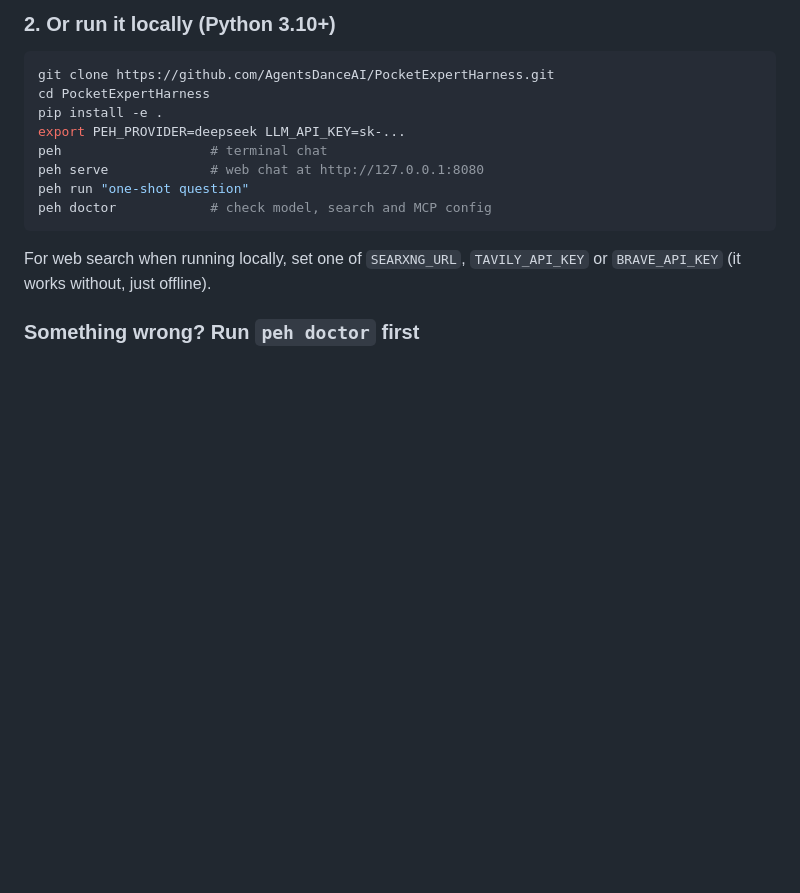
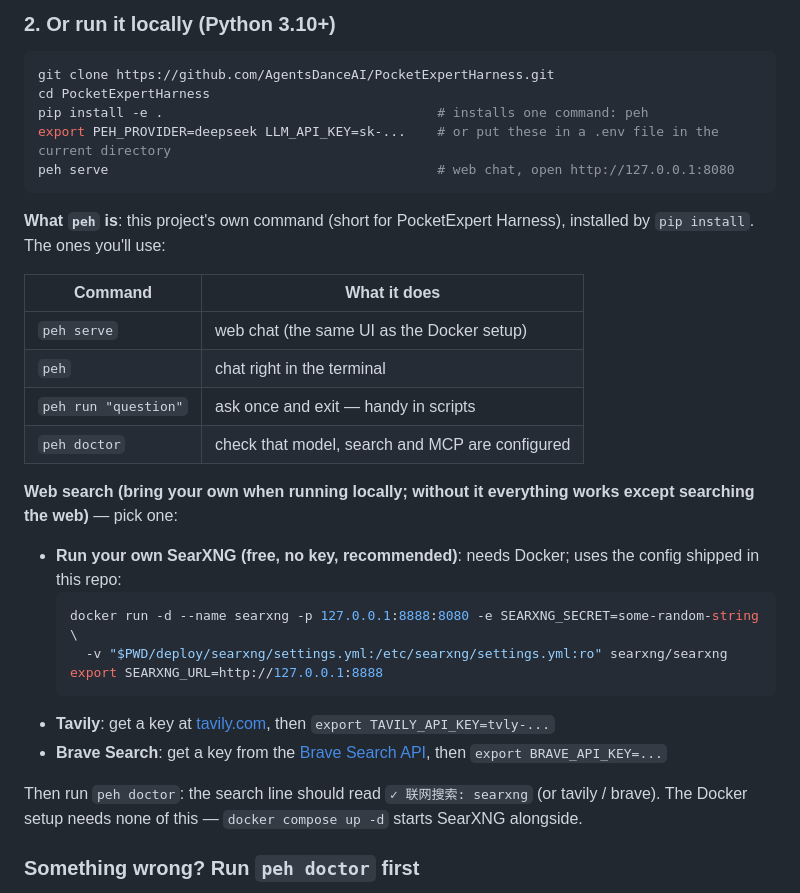
Before and after one commit to AgentsDanceAI/PocketExpertHarness, a Markdown page: README.en.md, the part around the change. Drawn GitHub-style; blank space fills up the shorter version.

````diff
--- a/README.en.md
+++ b/README.en.md
@@ -102,15 +102,33 @@ Open <http://127.0.0.1:8080>. Sessions, memory and workspace files live in `./da
 ```bash
 git clone https://github.com/AgentsDanceAI/PocketExpertHarness.git
 cd PocketExpertHarness
-pip install -e .
-export PEH_PROVIDER=deepseek LLM_API_KEY=sk-...
-peh                   # terminal chat
-peh serve             # web chat at http://127.0.0.1:8080
-peh run "one-shot question"
-peh doctor            # check model, search and MCP config
+pip install -e .                                   # installs one command: peh
+export PEH_PROVIDER=deepseek LLM_API_KEY=sk-...    # or put these in a .env file in the current directory
+peh serve                                          # web chat, open http://127.0.0.1:8080
 ```
 
-For web search when running locally, set one of `SEARXNG_URL`, `TAVILY_API_KEY` or `BRAVE_API_KEY` (it works without, just offline).
+**What `peh` is**: this project's own command (short for PocketExpert Harness), installed by `pip install`. The ones you'll use:
+
+| Command | What it does |
+|---|---|
+| `peh serve` | web chat (the same UI as the Docker setup) |
+| `peh` | chat right in the terminal |
+| `peh run "question"` | ask once and exit — handy in scripts |
+| `peh doctor` | check that model, search and MCP are configured |
+
+**Web search (bring your own when running locally; without it everything works except searching the web)** — pick one:
+
+- **Run your own SearXNG (free, no key, recommended)**: needs Docker; uses the config shipped in this repo:
+  ```bash
+  docker run -d --name searxng -p 127.0.0.1:8888:8080 -e SEARXNG_SECRET=some-random-string \
+    -v "$PWD/deploy/searxng/settings.yml:/etc/searxng/settings.yml:ro" searxng/searxng
+  export SEARXNG_URL=http://127.0.0.1:8888
+  ```
+- **Tavily**: get a key at [tavily.com](https://tavily.com), then `export TAVILY_API_KEY=tvly-...`
+- **Brave Search**: get a key from the [Brave Search API](https://brave.com/search/api/), then `export BRAVE_API_KEY=...`
+
+Then run `peh doctor`: the search line should read `✓ 联网搜索: searxng` (or tavily / brave).
+The Docker setup needs none of this — `docker compose up -d` starts SearXNG alongside.
 
 ### Something wrong? Run `peh doctor` first
 
````
Also changed, not shown: README.md (+25 -7 lines).
